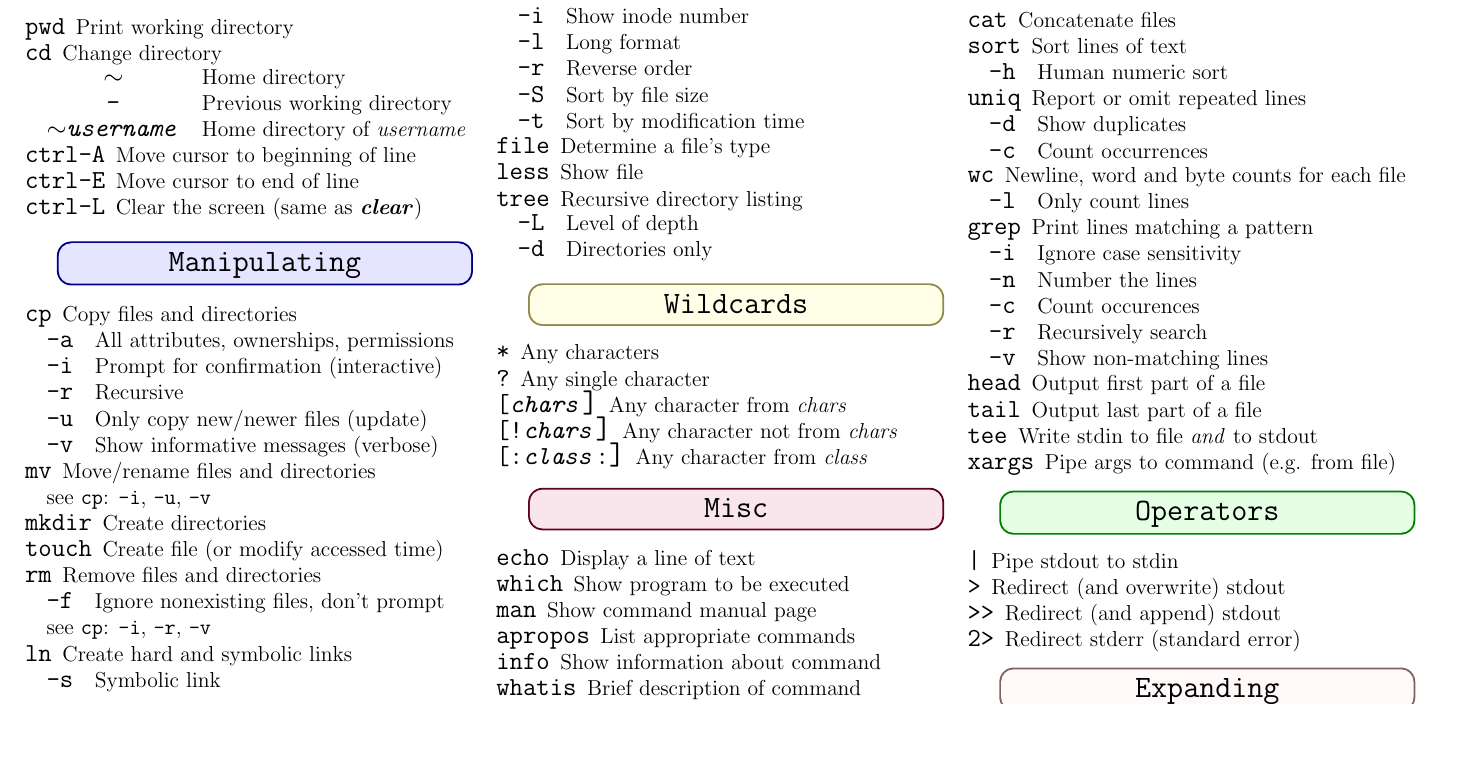
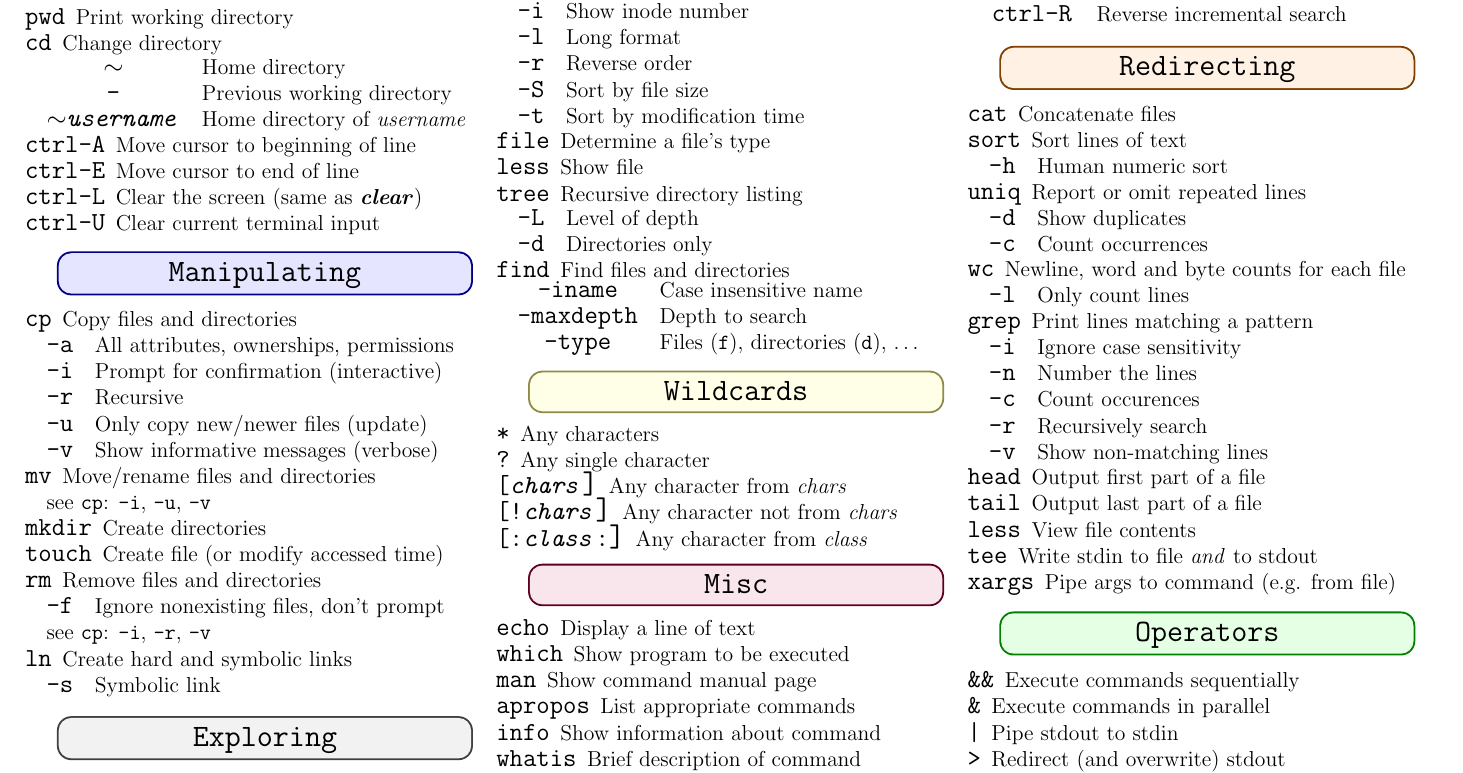
Before and after one commit to glemvik/Bash_cheat_sheet, a LaTeX document (bash_cheat_sheet.tex): part of page 1 of 2, cut so that both start at the same text, the shorter picture padded with empty space. Compiled offline with pdfLaTeX.

Commit message:
more useful stuff: find, less, & and &&.

```diff
--- a/bash_cheat_sheet.tex
+++ b/bash_cheat_sheet.tex
@@ -68,6 +68,7 @@
 			\item[ctrl-A] Move cursor to beginning of line
 			\item[ctrl-E] Move cursor to end of line
 			\item[ctrl-L] Clear the screen (same as \textbf{\textit{clear}})
+			\item[ctrl-U] Clear current terminal input
 		\end{description}
 
 		\mybox[blue]{\makebox[0.28\textwidth][c]{\Large \bfseries \ttfamily Manipulating}}
@@ -126,6 +127,13 @@
 			\begin{tabular}{cl}
 				{\large \ttfamily \textbf{-L}} & Level of depth \\
 				{\large \ttfamily \textbf{-d}} & Directories only\\
+			\end{tabular}
+			\item[find] Find files and directories
+			\item
+			\begin{tabular}{cl}
+				{\large \ttfamily \textbf{-iname}} & Case insensitive name \\
+				{\large \ttfamily \textbf{-maxdepth}} & Depth to search \\
+				{\large \ttfamily \textbf{-type}} & Files (\texttt{f}), directories (\texttt{d}), $\dots$ \\
 			\end{tabular}
 		\end{description}
 
@@ -190,6 +198,7 @@
 			\end{tabular}
 			\item[head] Output first part of a file
 			\item[tail] Output last part of a file
+			\item[less] View file contents
 			\item[tee] Write stdin to file \emph{and} to stdout
 			\item[xargs] Pipe args to command (e.g. from file)
 		\end{description}
@@ -197,6 +206,8 @@
 		\mybox[green]{\makebox[0.28\textwidth][c]{\Large \bfseries \ttfamily Operators}}
 
 		\begin{description}[nolistsep]
+			\item[\&\&] Execute commands sequentially
+			\item[\&] Execute commands in parallel
 			\item[|] Pipe stdout to stdin
 			\item[>] Redirect (and overwrite) stdout
 			\item[>>] Redirect (and append) stdout
```
Also changed, not shown: bash_cheat_sheet.pdf.
